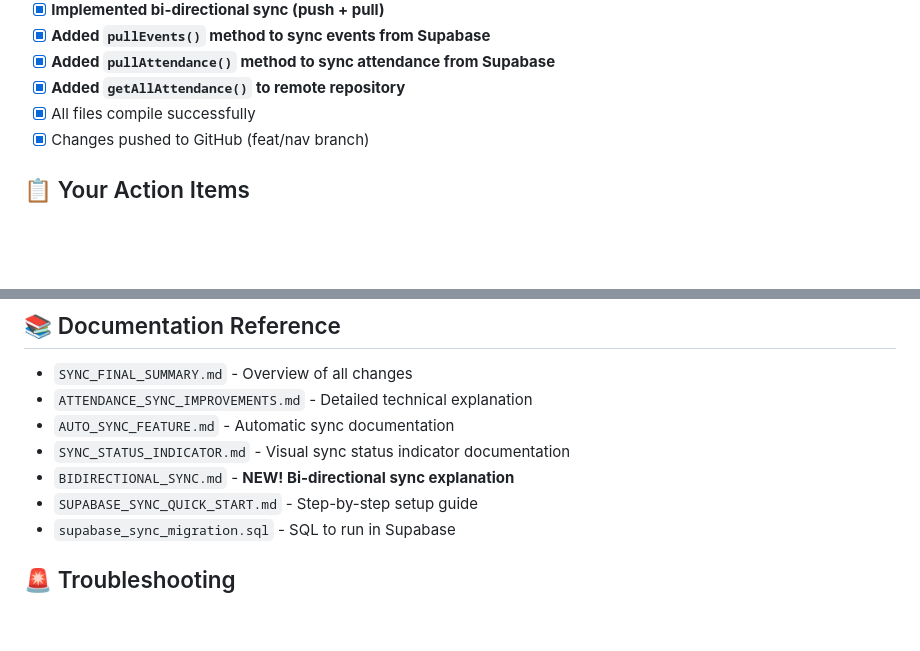
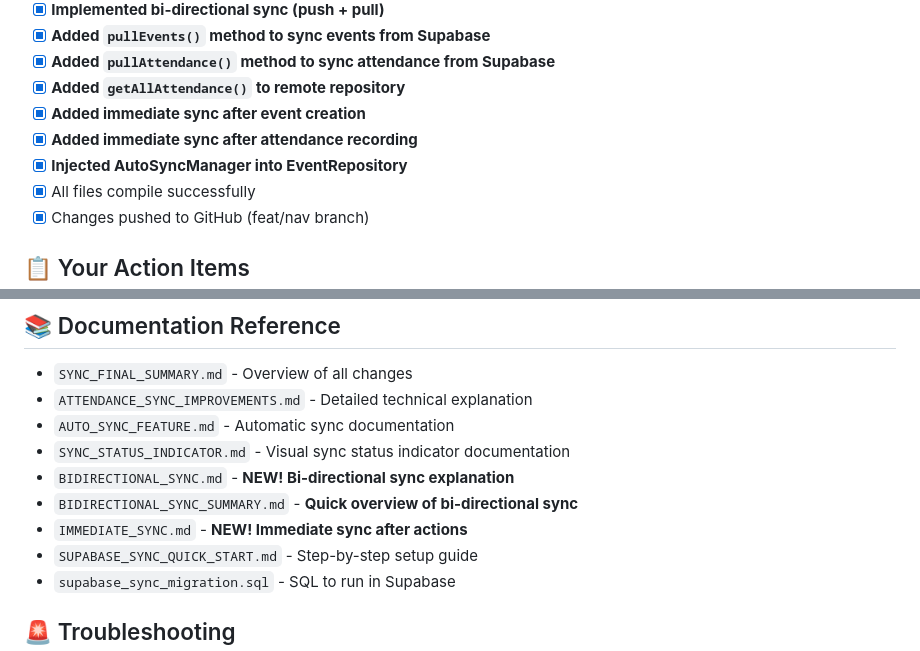
Before and after one commit to Day-Ones/cscb, a Markdown page: cscb_app/DEPLOYMENT_CHECKLIST.md, 2 parts joined by grey strips. GitHub-like rendering; blank space fills up the shorter version.

Commit message:
Update deployment checklist with immediate sync documentation

```diff
--- a/cscb_app/DEPLOYMENT_CHECKLIST.md
+++ b/cscb_app/DEPLOYMENT_CHECKLIST.md
@@ -22,6 +22,9 @@
 - [x] **Added `pullEvents()` method to sync events from Supabase**
 - [x] **Added `pullAttendance()` method to sync attendance from Supabase**
 - [x] **Added `getAllAttendance()` to remote repository**
+- [x] **Added immediate sync after event creation**
+- [x] **Added immediate sync after attendance recording**
+- [x] **Injected AutoSyncManager into EventRepository**
 - [x] All files compile successfully
 - [x] Changes pushed to GitHub (feat/nav branch)
 
@@ -153,6 +156,8 @@
 - `AUTO_SYNC_FEATURE.md` - Automatic sync documentation
 - `SYNC_STATUS_INDICATOR.md` - Visual sync status indicator documentation
 - `BIDIRECTIONAL_SYNC.md` - **NEW! Bi-directional sync explanation**
+- `BIDIRECTIONAL_SYNC_SUMMARY.md` - **Quick overview of bi-directional sync**
+- `IMMEDIATE_SYNC.md` - **NEW! Immediate sync after actions**
 - `SUPABASE_SYNC_QUICK_START.md` - Step-by-step setup guide
 - `supabase_sync_migration.sql` - SQL to run in Supabase
 
```
